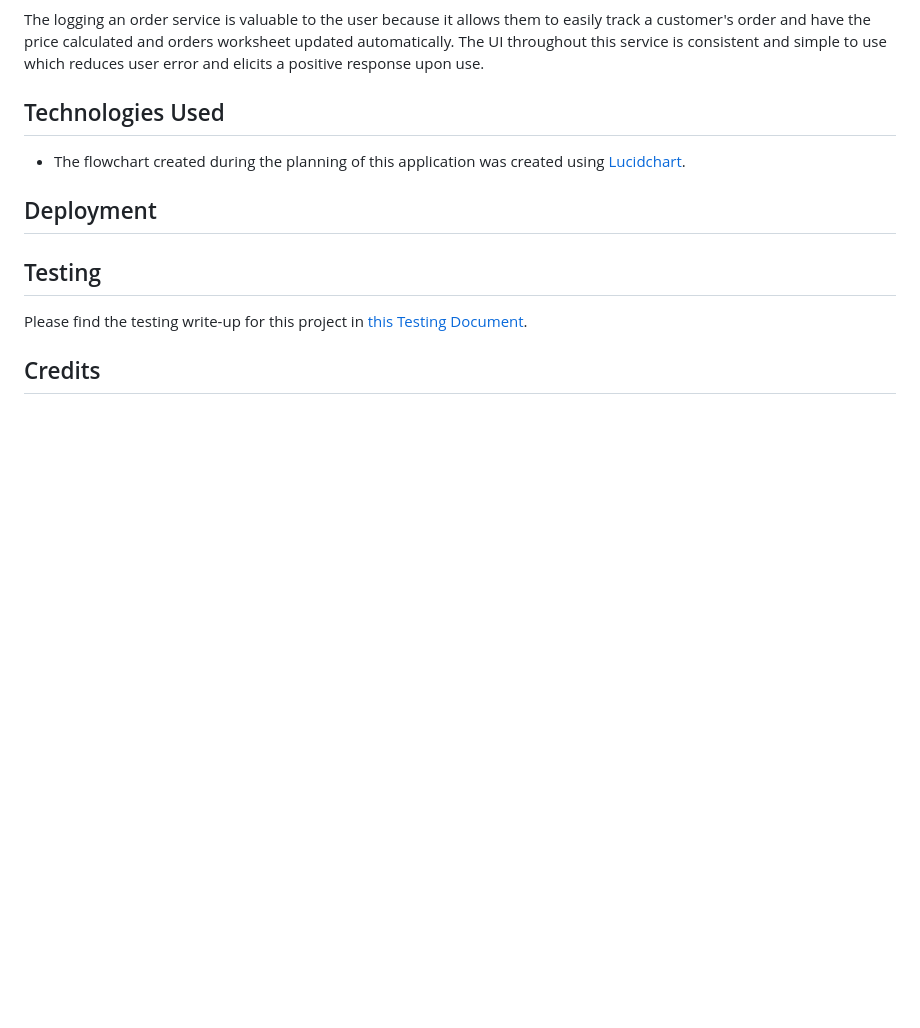
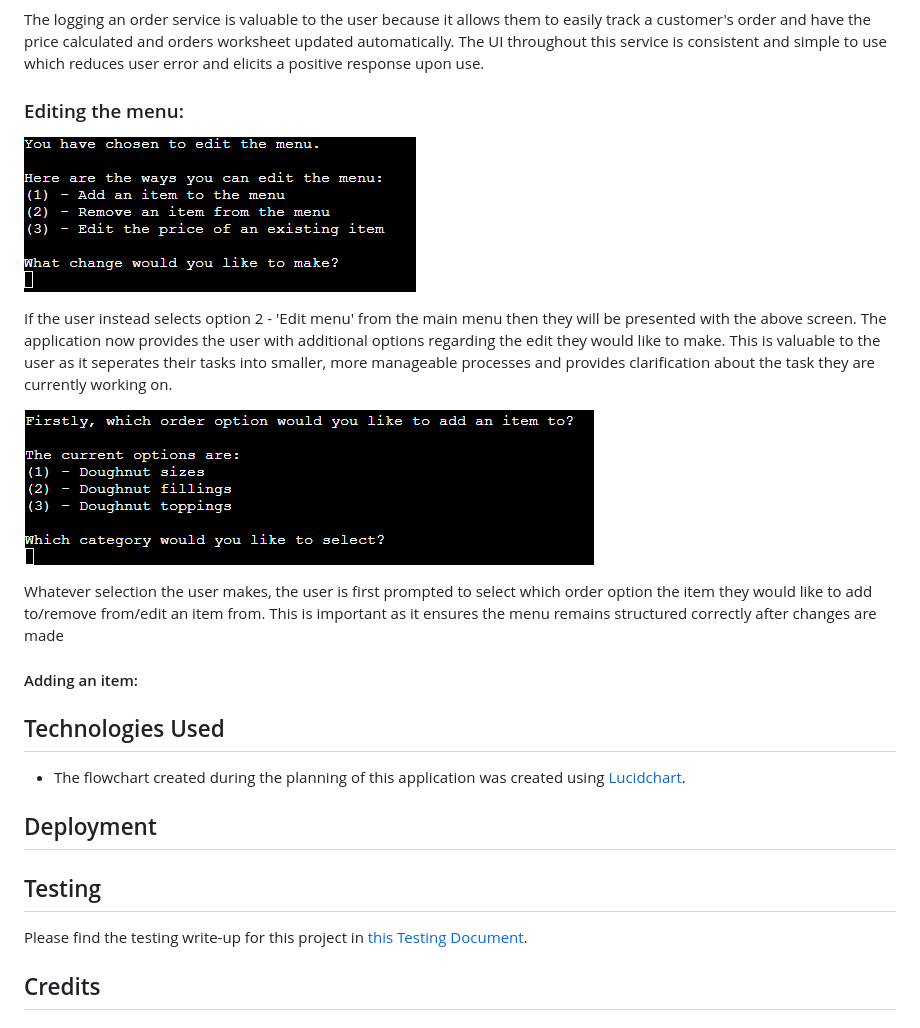
Before and after one commit to Shabucky1812/DottiesDivineDoughnuts, a Markdown page: README.md, the part around the change printed below. Drawn GitHub-style; pictures changed too: assets/images/ddd-edit-menu.png (added), assets/images/ddd-edit-menu2.png (added); blank space fills up the shorter version.

Commit message:
Add edit menu content to README

```diff
--- a/README.md
+++ b/README.md
@@ -60,6 +61,17 @@ Once the user has confirmed their order details, they will be presented with the
 ![Updated orders worksheet](/assets/images/ddd-orders-update.png)
 
 The logging an order service is valuable to the user because it allows them to easily track a customer's order and have the price calculated and orders worksheet updated automatically. The UI throughout this service is consistent and simple to use which reduces user error and elicits a positive response upon use.
+
+### Editing the menu:
+![Process selection for editing the menu](/assets/images/ddd-edit-menu.png)
+
+If the user instead selects option 2 - 'Edit menu' from the main menu then they will be presented with the above screen. The application now provides the user with additional options regarding the edit they would like to make. This is valuable to the user as it seperates their tasks into smaller, more manageable processes and provides clarification about the task they are currently working on.
+
+![Category selection screen](/assets/images/ddd-edit-menu2.png)
+
+Whatever selection the user makes, the user is first prompted to select which order option the item they would like to add to/remove from/edit an item from. This is important as it ensures the menu remains structured correctly after changes are made
+
+#### Adding an item:
 
 ## Technologies Used
 - The flowchart created during the planning of this application was created using [Lucidchart](https://www.lucidchart.com).
```
Also changed, not shown: other parts of README.md (+2 -1 lines).
